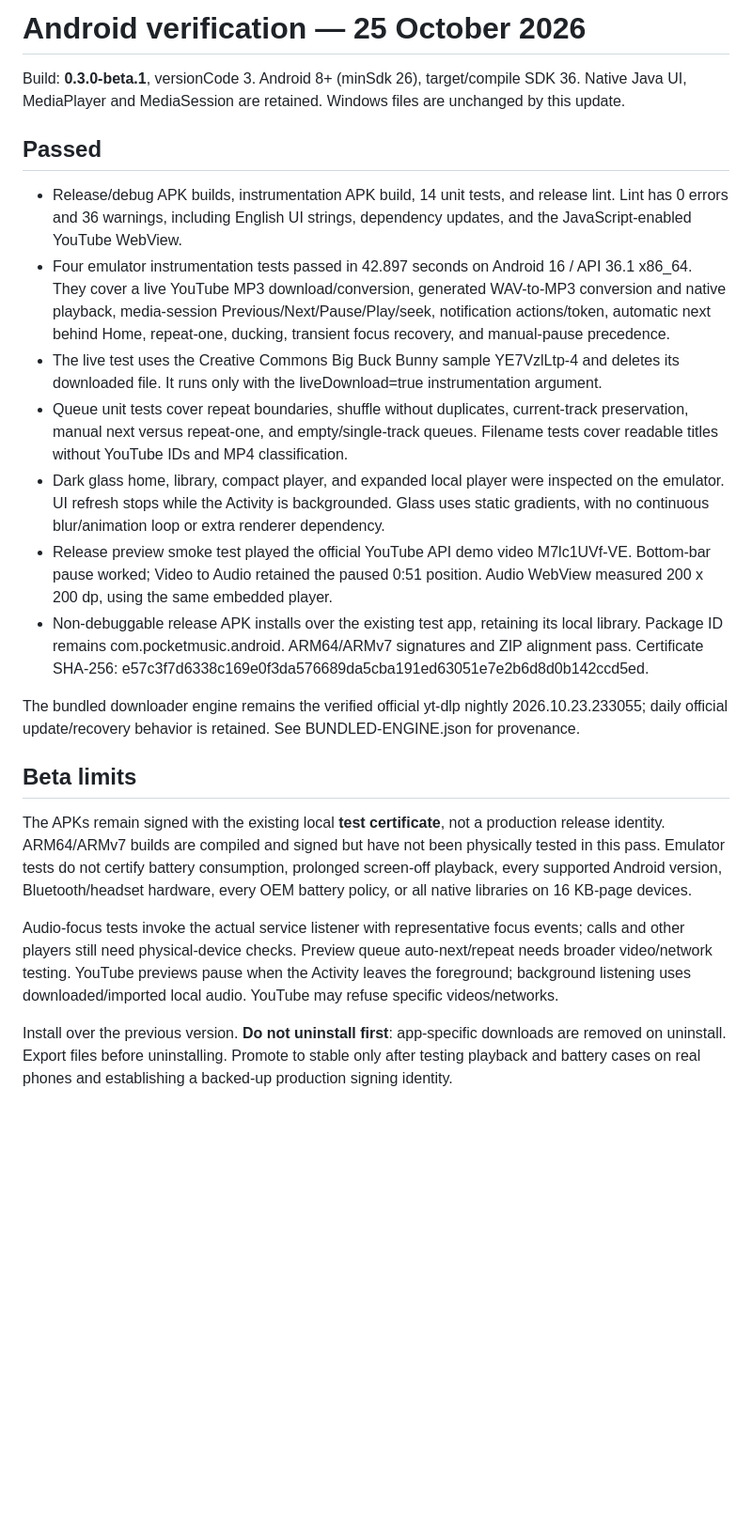
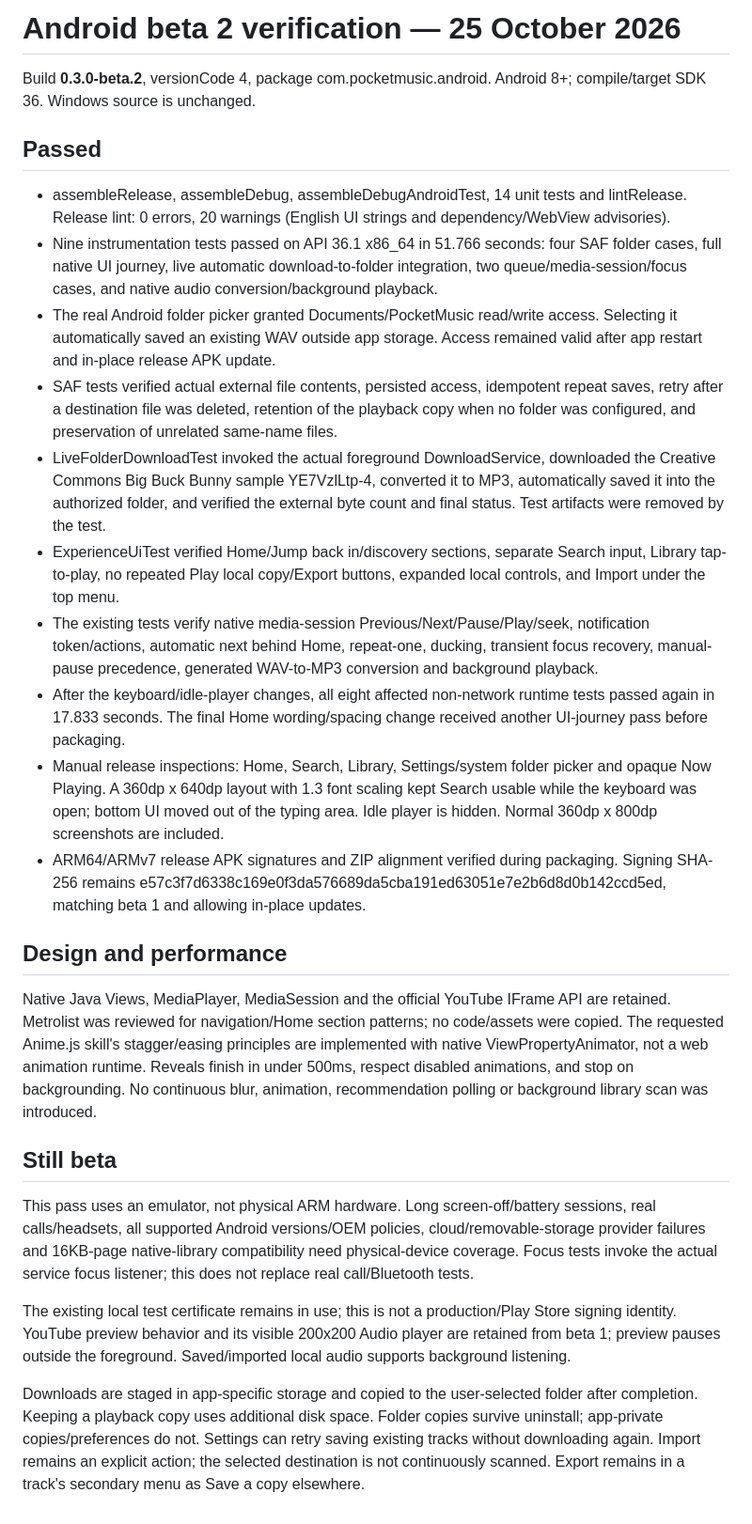
Before and after one commit to Sgmstha/Pocket_Music, a Markdown page: android/TEST-RESULTS.md, the part around the change. Shown at 94% size. GitHub-like rendering; blank space fills up the shorter version.

```diff
--- a/android/TEST-RESULTS.md
+++ b/android/TEST-RESULTS.md
@@ -1,23 +1,28 @@
-# Android verification — 25 October 2026
+# Android beta 2 verification — 25 October 2026
 
-Build: **0.3.0-beta.1**, versionCode 3. Android 8+ (minSdk 26), target/compile SDK 36. Native Java UI, MediaPlayer and MediaSession are retained. Windows files are unchanged by this update.
+Build **0.3.0-beta.2**, versionCode 4, package com.pocketmusic.android. Android 8+; compile/target SDK 36. Windows source is unchanged.
 
 ## Passed
 
-- Release/debug APK builds, instrumentation APK build, 14 unit tests, and release lint. Lint has 0 errors and 36 warnings, including English UI strings, dependency updates, and the JavaScript-enabled YouTube WebView.
-- Four emulator instrumentation tests passed in 42.897 seconds on Android 16 / API 36.1 x86_64. They cover a live YouTube MP3 download/conversion, generated WAV-to-MP3 conversion and native playback, media-session Previous/Next/Pause/Play/seek, notification actions/token, automatic next behind Home, repeat-one, ducking, transient focus recovery, and manual-pause precedence.
-- The live test uses the Creative Commons Big Buck Bunny sample YE7VzlLtp-4 and deletes its downloaded file. It runs only with the liveDownload=true instrumentation argument.
-- Queue unit tests cover repeat boundaries, shuffle without duplicates, current-track preservation, manual next versus repeat-one, and empty/single-track queues. Filename tests cover readable titles without YouTube IDs and MP4 classification.
-- Dark glass home, library, compact player, and expanded local player were inspected on the emulator. UI refresh stops while the Activity is backgrounded. Glass uses static gradients, with no continuous blur/animation loop or extra renderer dependency.
-- Release preview smoke test played the official YouTube API demo video M7lc1UVf-VE. Bottom-bar pause worked; Video to Audio retained the paused 0:51 position. Audio WebView measured 200 x 200 dp, using the same embedded player.
-- Non-debuggable release APK installs over the existing test app, retaining its local library. Package ID remains com.pocketmusic.android. ARM64/ARMv7 signatures and ZIP alignment pass. Certificate SHA-256: e57c3f7d6338c169e0f3da576689da5cba191ed63051e7e2b6d8d0b142ccd5ed.
+- assembleRelease, assembleDebug, assembleDebugAndroidTest, 14 unit tests and lintRelease. Release lint: 0 errors, 20 warnings (English UI strings and dependency/WebView advisories).
+- Nine instrumentation tests passed on API 36.1 x86_64 in 51.766 seconds: four SAF folder cases, full native UI journey, live automatic download-to-folder integration, two queue/media-session/focus cases, and native audio conversion/background playback.
+- The real Android folder picker granted Documents/PocketMusic read/write access. Selecting it automatically saved an existing WAV outside app storage. Access remained valid after app restart and in-place release APK update.
+- SAF tests verified actual external file contents, persisted access, idempotent repeat saves, retry after a destination file was deleted, retention of the playback copy when no folder was configured, and preservation of unrelated same-name files.
+- LiveFolderDownloadTest invoked the actual foreground DownloadService, downloaded the Creative Commons Big Buck Bunny sample YE7VzlLtp-4, converted it to MP3, automatically saved it into the authorized folder, and verified the external byte count and final status. Test artifacts were removed by the test.
+- ExperienceUiTest verified Home/Jump back in/discovery sections, separate Search input, Library tap-to-play, no repeated Play local copy/Export buttons, expanded local controls, and Import under the top menu.
+- The existing tests verify native media-session Previous/Next/Pause/Play/seek, notification token/actions, automatic next behind Home, repeat-one, ducking, transient focus recovery, manual-pause precedence, generated WAV-to-MP3 conversion and background playback.
+- After the keyboard/idle-player changes, all eight affected non-network runtime tests passed again in 17.833 seconds. The final Home wording/spacing change received another UI-journey pass before packaging.
+- Manual release inspections: Home, Search, Library, Settings/system folder picker and opaque Now Playing. A 360dp x 640dp layout with 1.3 font scaling kept Search usable while the keyboard was open; bottom UI moved out of the typing area. Idle player is hidden. Normal 360dp x 800dp screenshots are included.
+- ARM64/ARMv7 release APK signatures and ZIP alignment verified during packaging. Signing SHA-256 remains e57c3f7d6338c169e0f3da576689da5cba191ed63051e7e2b6d8d0b142ccd5ed, matching beta 1 and allowing in-place updates.
 
-The bundled downloader engine remains the verified official yt-dlp nightly 2026.10.23.233055; daily official update/recovery behavior is retained. See BUNDLED-ENGINE.json for provenance.
+## Design and performance
 
-## Beta limits
+Native Java Views, MediaPlayer, MediaSession and the official YouTube IFrame API are retained. Metrolist was reviewed for navigation/Home section patterns; no code/assets were copied. The requested Anime.js skill's stagger/easing principles are implemented with native ViewPropertyAnimator, not a web animation runtime. Reveals finish in under 500ms, respect disabled animations, and stop on backgrounding. No continuous blur, animation, recommendation polling or background library scan was introduced.
 
-The APKs remain signed with the existing local **test certificate**, not a production release identity. ARM64/ARMv7 builds are compiled and signed but have not been physically tested in this pass. Emulator tests do not certify battery consumption, prolonged screen-off playback, every supported Android version, Bluetooth/headset hardware, every OEM battery policy, or all native libraries on 16 KB-page devices.
+## Still beta
 
-Audio-focus tests invoke the actual service listener with representative focus events; calls and other players still need physical-device checks. Preview queue auto-next/repeat needs broader video/network testing. YouTube previews pause when the Activity leaves the foreground; background listening uses downloaded/imported local audio. YouTube may refuse specific videos/networks.
+This pass uses an emulator, not physical ARM hardware. Long screen-off/battery sessions, real calls/headsets, all supported Android versions/OEM policies, cloud/removable-storage provider failures and 16KB-page native-library compatibility need physical-device coverage. Focus tests invoke the actual service focus listener; this does not replace real call/Bluetooth tests.
 
-Install over the previous version. **Do not uninstall first**: app-specific downloads are removed on uninstall. Export files before uninstalling. Promote to stable only after testing playback and battery cases on real phones and establishing a backed-up production signing identity.
+The existing local test certificate remains in use; this is not a production/Play Store signing identity. YouTube preview behavior and its visible 200x200 Audio player are retained from beta 1; preview pauses outside the foreground. Saved/imported local audio supports background listening.
+
+Downloads are staged in app-specific storage and copied to the user-selected folder after completion. Keeping a playback copy uses additional disk space. Folder copies survive uninstall; app-private copies/preferences do not. Settings can retry saving existing tracks without downloading again. Import remains an explicit action; the selected destination is not continuously scanned. Export remains in a track's secondary menu as Save a copy elsewhere.
```
Also changed, not shown: README.md (+1 -1 lines), android/README.md (+34 -34 lines), android/preview-android.png, android/preview-library-android.png (added), android/preview-player-android.png, 13 other files.
